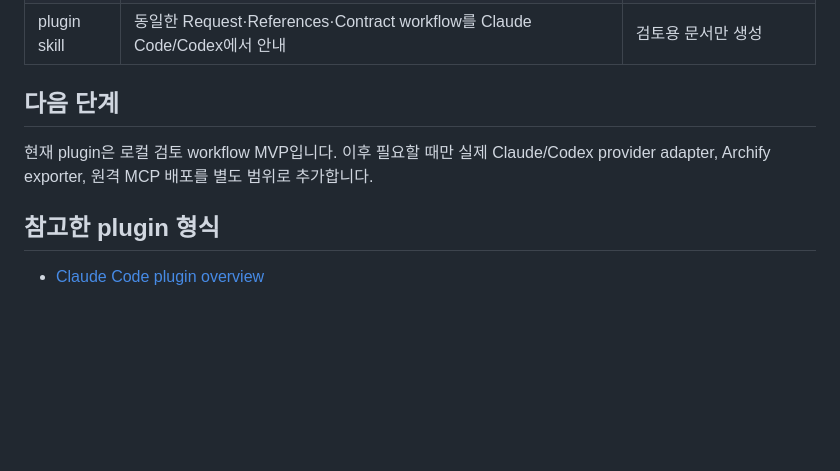
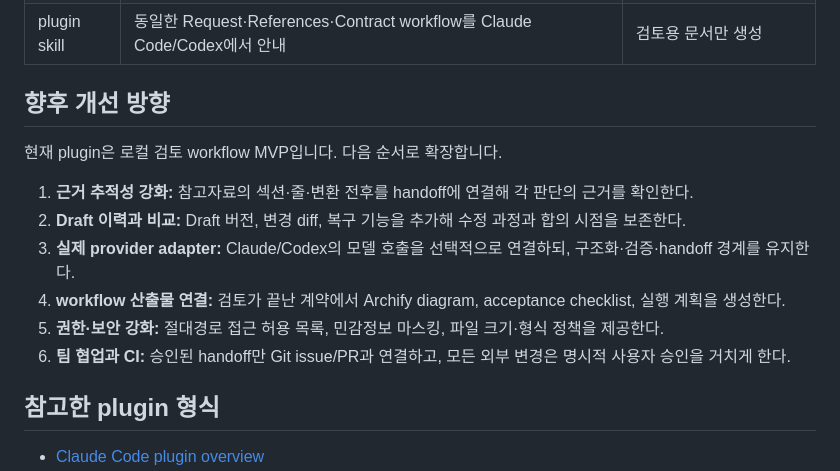
Before and after one commit to sh-ai-x/ax-solve, a Markdown page: README.md, the part around one of its changes. GitHub-like rendering; blank space fills up the shorter version.

```diff
--- a/README.md
+++ b/README.md
@@ -188,10 +230,16 @@ E2E가 완료되면 [screenshots](./apps/workbench/demo/screenshots/)도 다시
 | handoff | Markdown·JSON 복사/다운로드 | 자동 실행·메일·업무 확정 없음 |
 | plugin skill | 동일한 Request·References·Contract workflow를 Claude Code/Codex에서 안내 | 검토용 문서만 생성 |
 
-## 다음 단계
+## 향후 개선 방향
 
-현재 plugin은 로컬 검토 workflow MVP입니다. 이후 필요할 때만 실제 Claude/Codex
-provider adapter, Archify exporter, 원격 MCP 배포를 별도 범위로 추가합니다.
+현재 plugin은 로컬 검토 workflow MVP입니다. 다음 순서로 확장합니다.
+
+1. **근거 추적성 강화:** 참고자료의 섹션·줄·변환 전후를 handoff에 연결해 각 판단의 근거를 확인한다.
+2. **Draft 이력과 비교:** Draft 버전, 변경 diff, 복구 기능을 추가해 수정 과정과 합의 시점을 보존한다.
+3. **실제 provider adapter:** Claude/Codex의 모델 호출을 선택적으로 연결하되, 구조화·검증·handoff 경계를 유지한다.
+4. **workflow 산출물 연결:** 검토가 끝난 계약에서 Archify diagram, acceptance checklist, 실행 계획을 생성한다.
+5. **권한·보안 강화:** 절대경로 접근 허용 목록, 민감정보 마스킹, 파일 크기·형식 정책을 제공한다.
+6. **팀 협업과 CI:** 승인된 handoff만 Git issue/PR과 연결하고, 모든 외부 변경은 명시적 사용자 승인을 거치게 한다.
 
 ## 참고한 plugin 형식
 
```
Also changed, not shown: other parts of README.md (+42 -0 lines).
